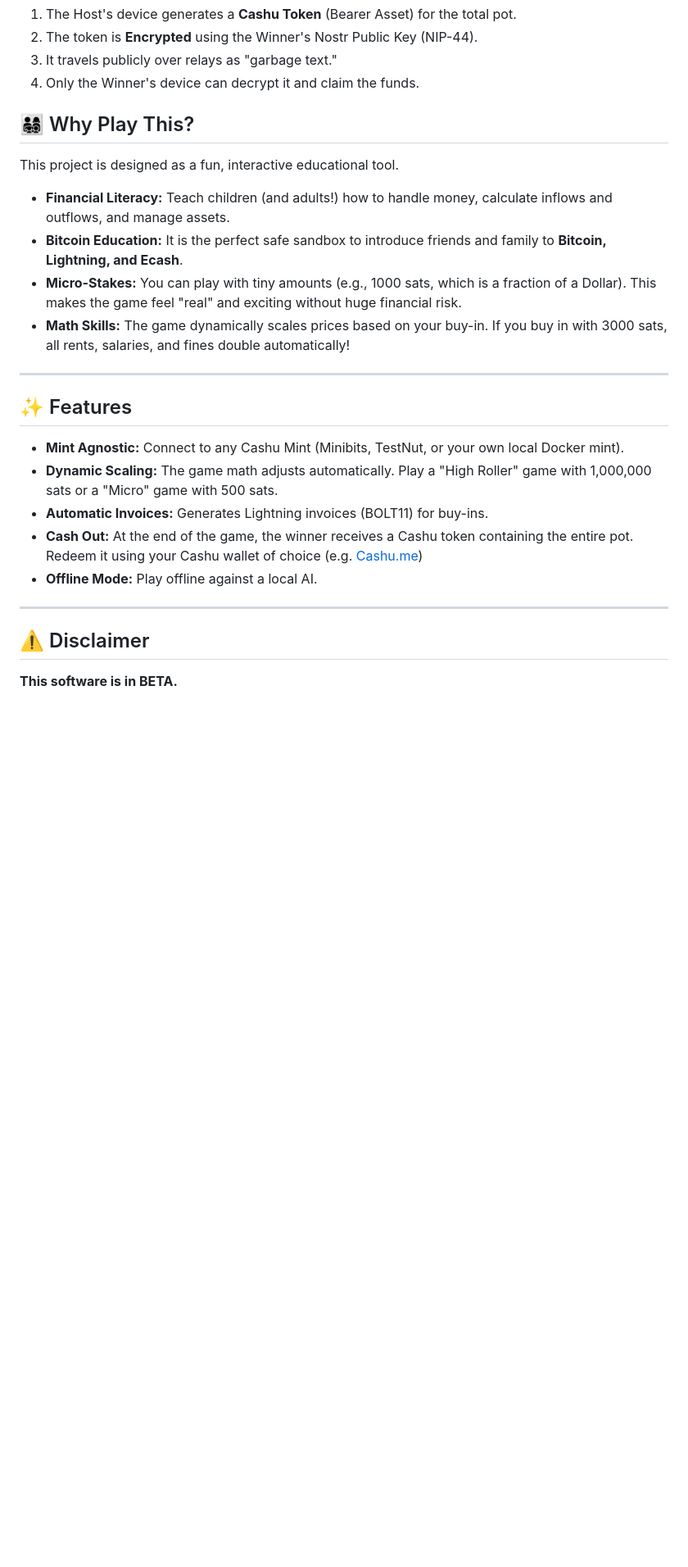
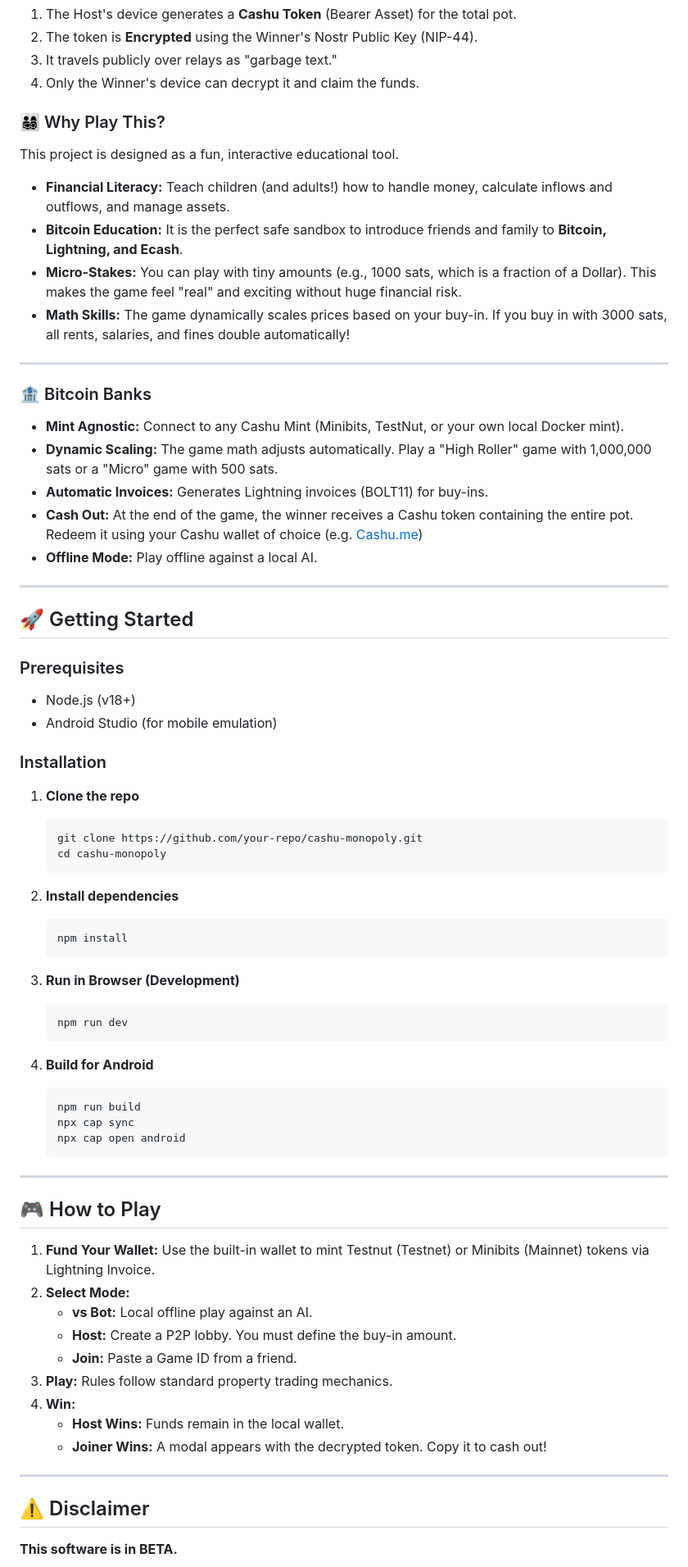
Before and after one commit to bTCpy/cashu-monopoly, a Markdown page: README.md, the part around one of its changes. Shown at 82% size. Drawn GitHub-style; blank space fills up the shorter version.

````diff
--- a/README.md
+++ b/README.md
@@ -28,7 +27,7 @@ When a remote player wins:
 4.  Only the Winner's device can decrypt it and claim the funds.
 
 
-## 👨‍👩‍👧‍👦 Why Play This?
+### 👨‍👩‍👧‍👦 Why Play This?
 
 This project is designed as a fun, interactive educational tool.
 
@@ -39,7 +38,7 @@ This project is designed as a fun, interactive educational tool.
 
 ---
 
-## ✨ Features
+### 🏦 Bitcoin Banks
 
 *   **Mint Agnostic:** Connect to any Cashu Mint (Minibits, TestNut, or your own local Docker mint).
 *   **Dynamic Scaling:** The game math adjusts automatically. Play a "High Roller" game with 1,000,000 sats or a "Micro" game with 500 sats.
@@ -49,6 +48,56 @@ This project is designed as a fun, interactive educational tool.
 
 ---
 
+## 🚀 Getting Started
+
+### Prerequisites
+*   Node.js (v18+)
+*   Android Studio (for mobile emulation)
+
+### Installation
+
+1.  **Clone the repo**
+    ```bash
+    git clone https://github.com/your-repo/cashu-monopoly.git
+    cd cashu-monopoly
+    ```
+
+2.  **Install dependencies**
+    ```bash
+    npm install
+    ```
+
+3.  **Run in Browser (Development)**
+    ```bash
+    npm run dev
+    ```
+
+4.  **Build for Android**
+    ```bash
+    npm run build
+    npx cap sync
+    npx cap open android
+    ```
+
+---
+
+## 🎮 How to Play
+
+1.  **Fund Your Wallet:** Use the built-in wallet to mint Testnut (Testnet) or Minibits (Mainnet) tokens via Lightning Invoice.
+2.  **Select Mode:**
+    *   **vs Bot:** Local offline play against an AI.
+    *   **Host:** Create a P2P lobby. You must define the buy-in amount.
+    *   **Join:** Paste a Game ID from a friend.
+3.  **Play:** Rules follow standard property trading mechanics.
+4.  **Win:**
+    *   **Host Wins:** Funds remain in the local wallet.
+    *   **Joiner Wins:** A modal appears with the decrypted token. Copy it to cash out!
+
+---
+
+
+
+
 ## ⚠️ Disclaimer
 
 **This software is in BETA.**
````
Also changed, not shown: other parts of README.md (+2 -1 lines).
